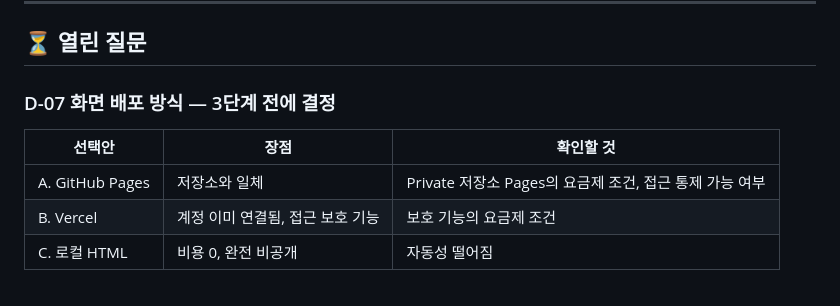
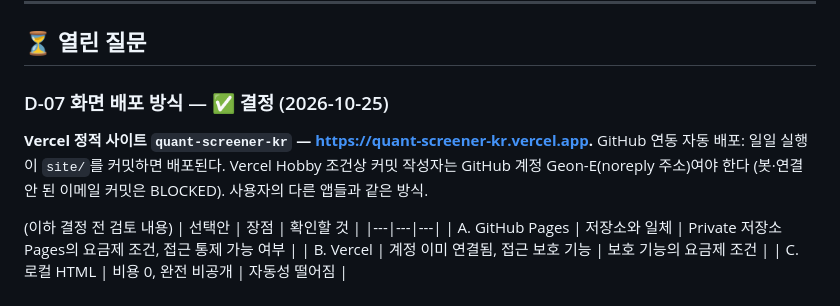
Before and after one commit to Geon-E/quant-screener, a Markdown page: docs/DECISIONS.md, the part around the change. Rendered like a GitHub page.

Commit message:
D-07 배포 결정 기록: Vercel quant-screener-kr
Co-Authored-By: Claude Opus 5.5 <noreply@anthropic.com>
Claude-Session: https://claude.ai/code/session_01P79JUueQP2mXXzXHEsta4F

```diff
--- a/docs/DECISIONS.md
+++ b/docs/DECISIONS.md
@@ -48,7 +48,11 @@
 
 ## ⏳ 열린 질문
 
-### D-07 화면 배포 방식 — 3단계 전에 결정
+### D-07 화면 배포 방식 — ✅ 결정 (2026-10-25)
+
+**Vercel 정적 사이트 `quant-screener-kr` — https://quant-screener-kr.vercel.app.** GitHub 연동 자동 배포: 일일 실행이 `site/`를 커밋하면 배포된다. Vercel Hobby 조건상 커밋 작성자는 GitHub 계정 Geon-E(noreply 주소)여야 한다 (봇·연결 안 된 이메일 커밋은 BLOCKED). 사용자의 다른 앱들과 같은 방식.
+
+(이하 결정 전 검토 내용)
 | 선택안 | 장점 | 확인할 것 |
 |---|---|---|
 | A. GitHub Pages | 저장소와 일체 | Private 저장소 Pages의 요금제 조건, 접근 통제 가능 여부 |
```
